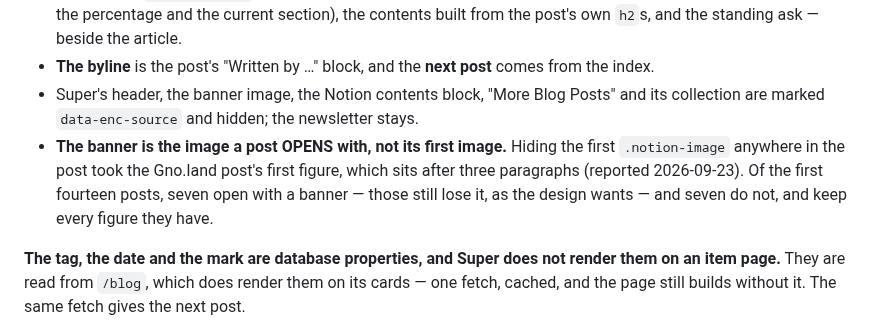
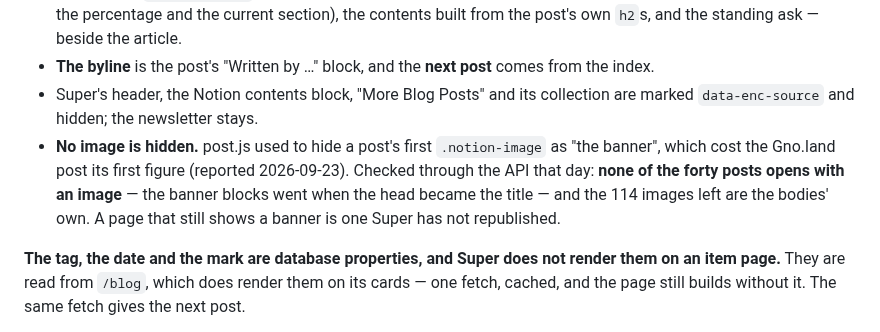
Before and after one commit to encapsulate-xyz/website-css, a Markdown page: CLAUDE.md, the part around the change. Drawn GitHub-style.

Commit message:
CLAUDE.md: post.js hides no image
Co-Authored-By: Claude Opus 5 (1M context) <noreply@anthropic.com>
Claude-Session: https://claude.ai/code/session_01K54BCe8v7TyhaKoo1gc8XL

```diff
--- a/CLAUDE.md
+++ b/CLAUDE.md
@@ -514,12 +514,13 @@ button row and the newsletter.
   viewport drives both the percentage and the current section), the contents built from the post's
   own `h2`s, and the standing ask — beside the article.
 - **The byline** is the post's "Written by …" block, and the **next post** comes from the index.
-- Super's header, the banner image, the Notion contents block, "More Blog Posts" and its
-  collection are marked `data-enc-source` and hidden; the newsletter stays.
-- **The banner is the image a post OPENS with, not its first image.** Hiding the first
-  `.notion-image` anywhere in the post took the Gno.land post's first figure, which sits after
-  three paragraphs (reported 2026-09-23). Of the first fourteen posts, seven open with a banner —
-  those still lose it, as the design wants — and seven do not, and keep every figure they have.
+- Super's header, the Notion contents block, "More Blog Posts" and its collection are marked
+  `data-enc-source` and hidden; the newsletter stays.
+- **No image is hidden.** post.js used to hide a post's first `.notion-image` as "the banner",
+  which cost the Gno.land post its first figure (reported 2026-09-23). Checked through the API
+  that day: **none of the forty posts opens with an image** — the banner blocks went when the head
+  became the title — and the 114 images left are the bodies' own. A page that still shows a banner
+  is one Super has not republished.
 
 **The tag, the date and the mark are database properties, and Super does not render them on an
 item page.** They are read from `/blog`, which does render them on its cards — one fetch, cached,
```
